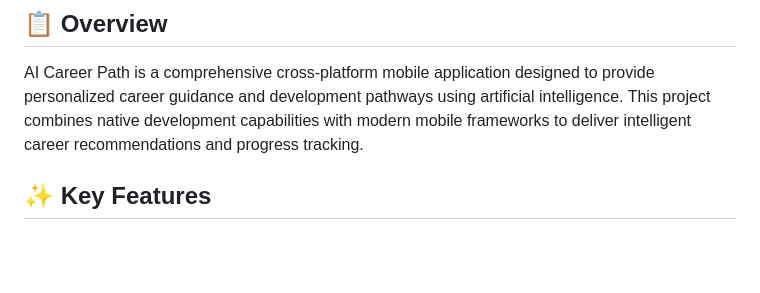
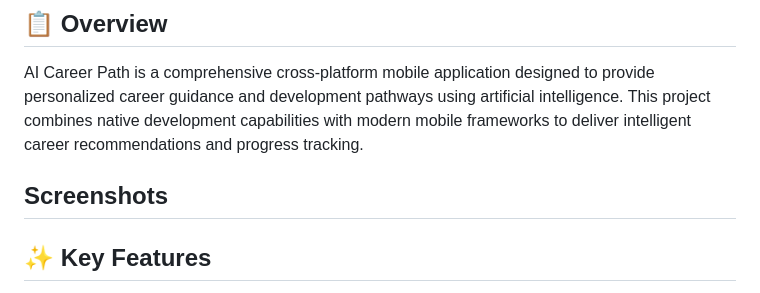
Before and after one commit to naahe25/AI-Career-Path-Android-Project, a Markdown page: README.md, the part around the change. GitHub-like rendering; blank space fills up the shorter version.

```diff
--- a/README.md
+++ b/README.md
@@ -5,6 +5,10 @@
 ## 📋 Overview
 
 AI Career Path is a comprehensive cross-platform mobile application designed to provide personalized career guidance and development pathways using artificial intelligence. This project combines native development capabilities with modern mobile frameworks to deliver intelligent career recommendations and progress tracking.
+
+## Screenshots
+
+
 
 ## ✨ Key Features
 
```
